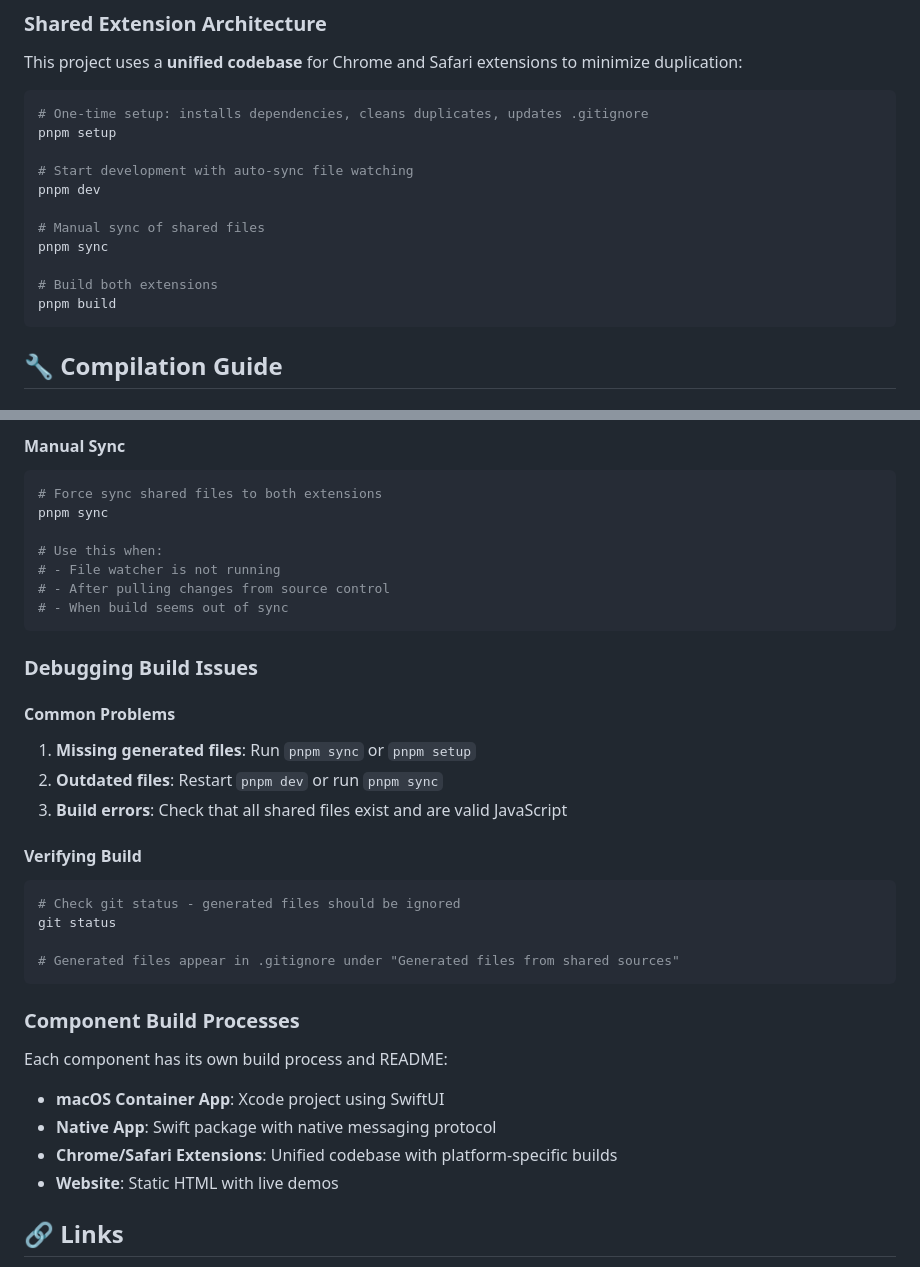
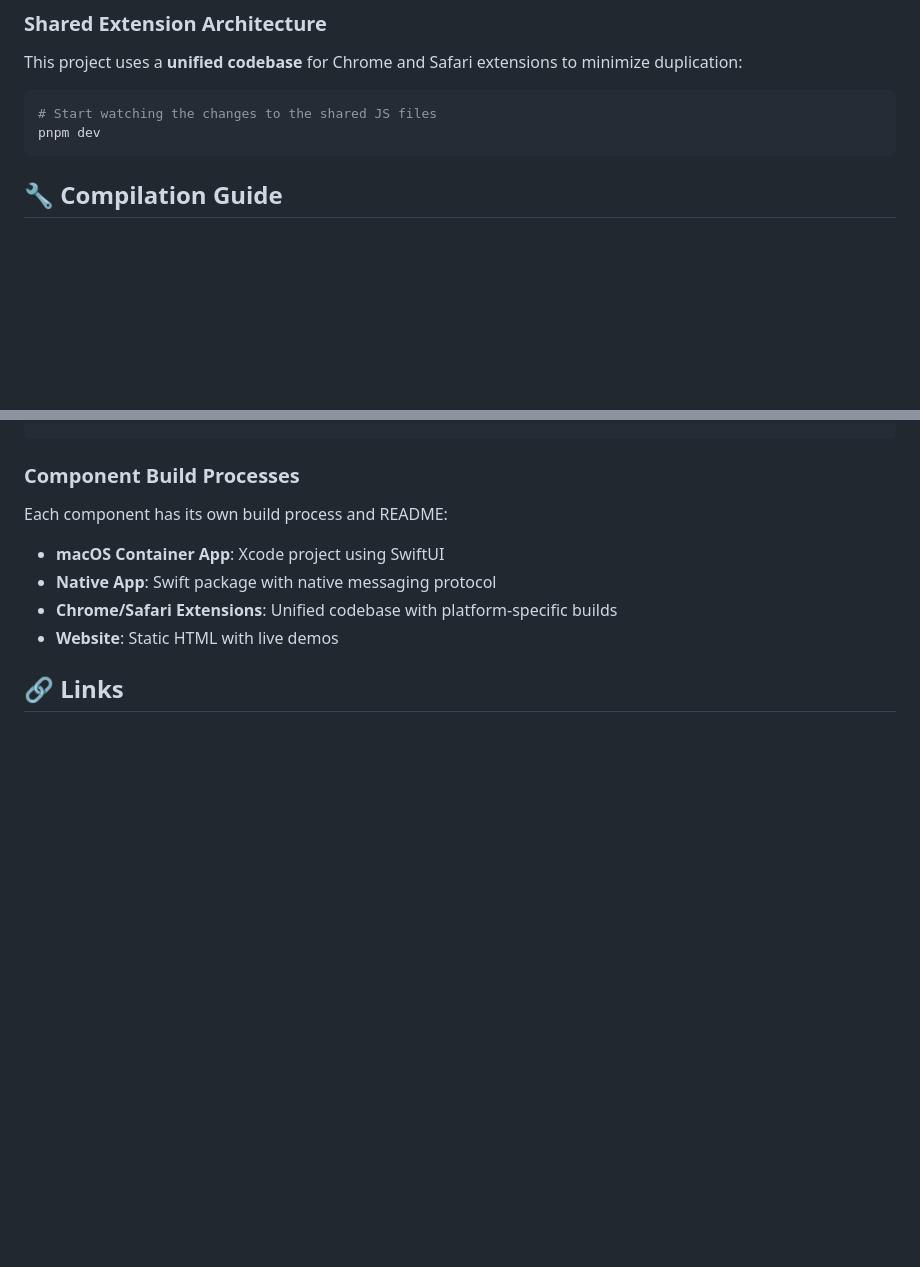
Before and after one commit to zats/local-llm, a Markdown page: README.md, 2 parts joined by grey strips. Drawn GitHub-style; blank space fills up the shorter version.

````diff
--- a/README.md
+++ b/README.md
@@ -101,17 +101,8 @@ for await (const chunk of stream) {
 This project uses a **unified codebase** for Chrome and Safari extensions to minimize duplication:
 
 ```bash
-# One-time setup: installs dependencies, cleans duplicates, updates .gitignore
-pnpm setup
-
-# Start development with auto-sync file watching
+# Start watching the changes to the shared JS files
 pnpm dev
-
-# Manual sync of shared files
-pnpm sync
-
-# Build both extensions
-pnpm build
 ```
 
 ## 🔧 Compilation Guide
@@ -190,27 +129,3 @@ macOS-container-app/SafariExtension/Resources/
-#### Manual Sync
-```bash
-# Force sync shared files to both extensions
-pnpm sync
-
-# Use this when:
-# - File watcher is not running
-# - After pulling changes from source control
-# - When build seems out of sync
-```
-
-### Debugging Build Issues
-
-#### Common Problems
-1. **Missing generated files**: Run `pnpm sync` or `pnpm setup`
-2. **Outdated files**: Restart `pnpm dev` or run `pnpm sync`
-3. **Build errors**: Check that all shared files exist and are valid JavaScript
-
-#### Verifying Build
-```bash
-# Check git status - generated files should be ignored
-git status
-
-# Generated files appear in .gitignore under "Generated files from shared sources"
 ```
 
 ### Component Build Processes
````
Also changed, not shown: other parts of README.md (+0 -52 lines).
